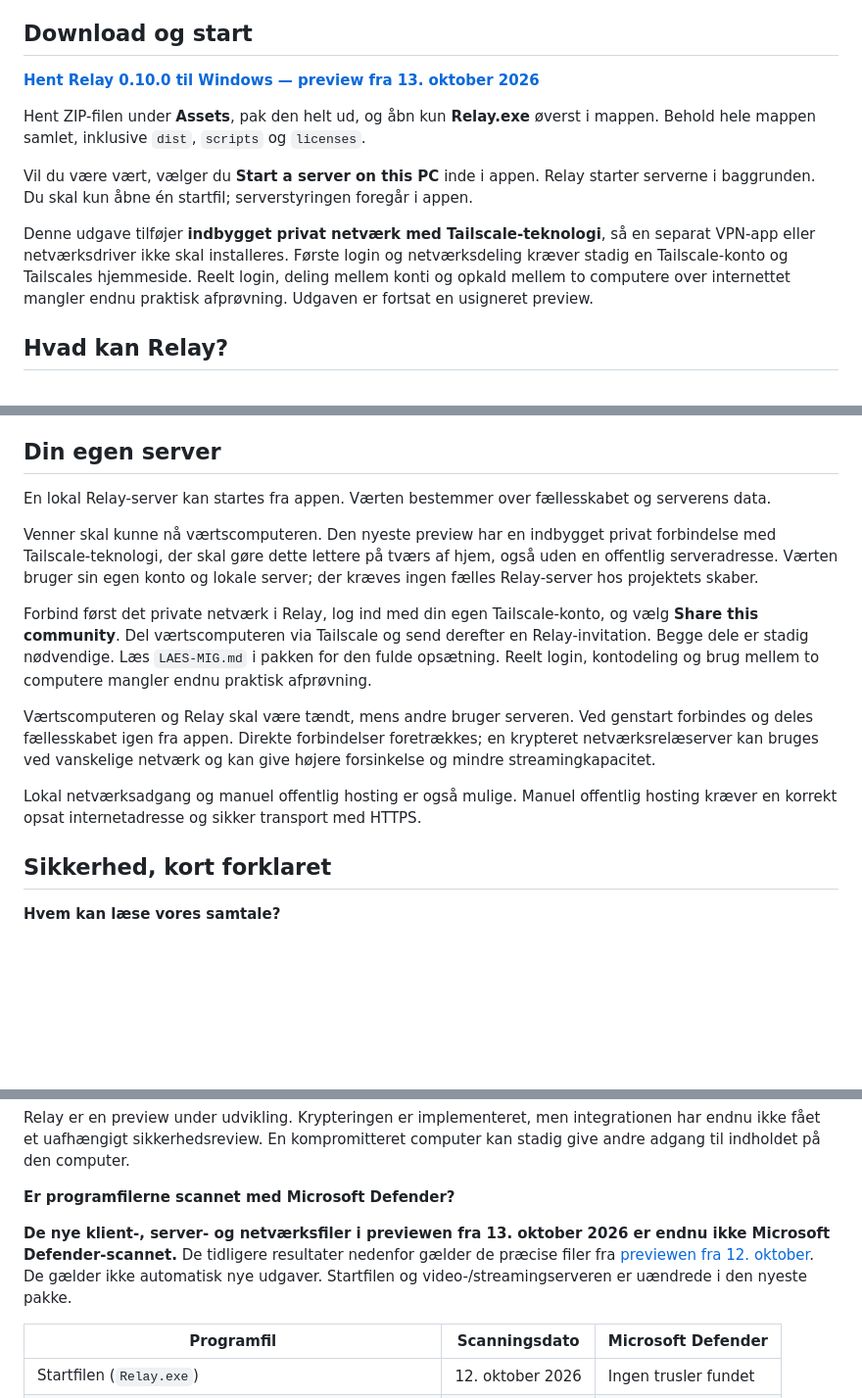
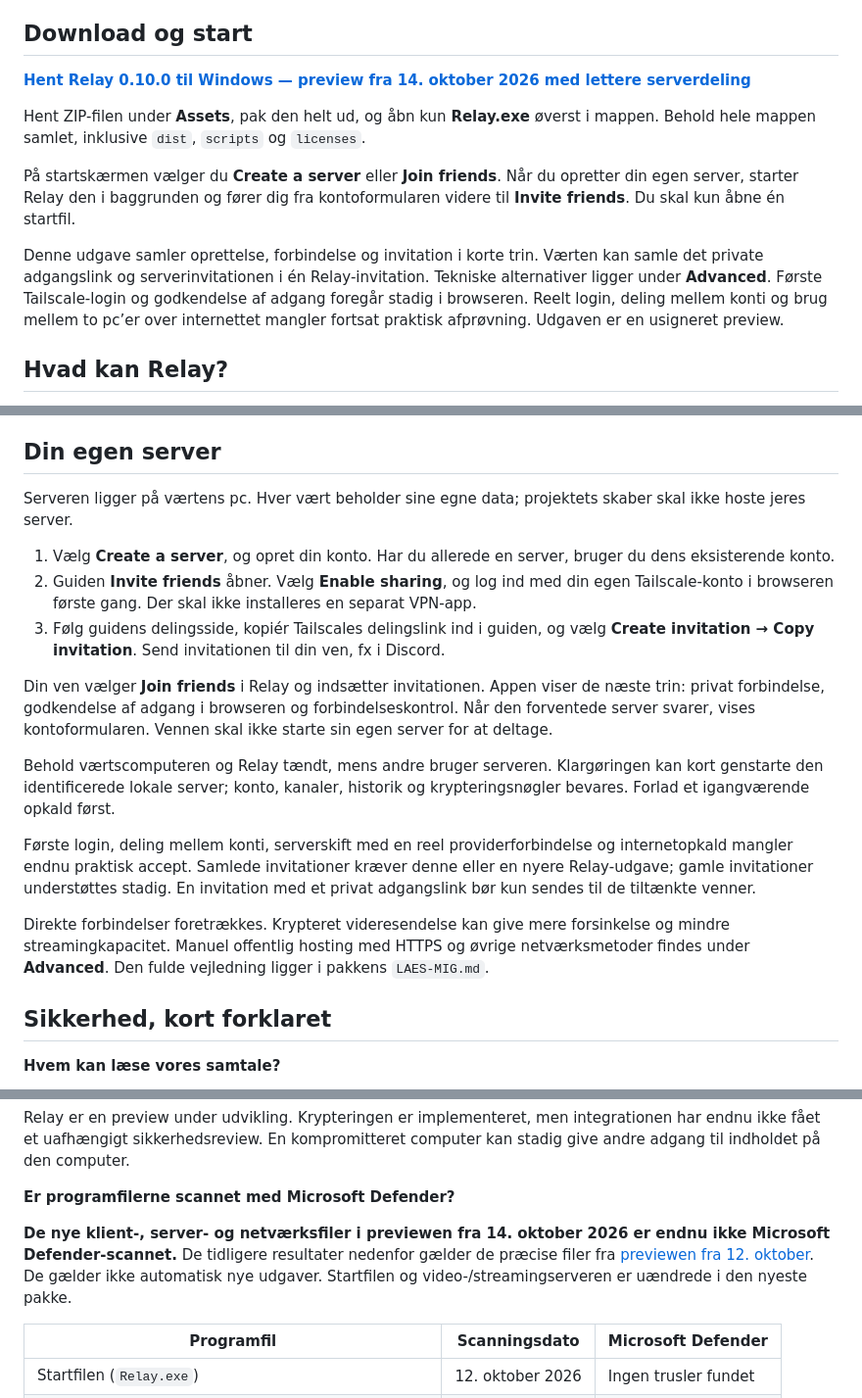
Before and after one commit to TheBengine/Relay, a Markdown page: README.md, 3 parts joined by grey strips. Shown at 98% size. GitHub-like rendering; blank space fills up the shorter version.

Commit message:
Describe simpler server creation and friend invitations

```diff
--- a/README.md
+++ b/README.md
@@ -8,13 +8,13 @@ Dette repository samler projektets beskrivelse og downloadbare Windows-previews.
 
 ## Download og start
 
-**[Hent Relay 0.10.0 til Windows — preview fra 13. oktober 2026](https://github.com/TheBengine/Relay/releases/tag/v0.10.0-preview.20261013-integrated-network)**
+**[Hent Relay 0.10.0 til Windows — preview fra 14. oktober 2026 med lettere serverdeling](https://github.com/TheBengine/Relay/releases/tag/v0.10.0-preview.20261013-simple-sharing)**
 
 Hent ZIP-filen under **Assets**, pak den helt ud, og åbn kun **Relay.exe** øverst i mappen. Behold hele mappen samlet, inklusive `dist`, `scripts` og `licenses`.
 
-Vil du være vært, vælger du **Start a server on this PC** inde i appen. Relay starter serverne i baggrunden. Du skal kun åbne én startfil; serverstyringen foregår i appen.
+På startskærmen vælger du **Create a server** eller **Join friends**. Når du opretter din egen server, starter Relay den i baggrunden og fører dig fra kontoformularen videre til **Invite friends**. Du skal kun åbne én startfil.
 
-Denne udgave tilføjer **indbygget privat netværk med Tailscale-teknologi**, så en separat VPN-app eller netværksdriver ikke skal installeres. Første login og netværksdeling kræver stadig en Tailscale-konto og Tailscales hjemmeside. Reelt login, deling mellem konti og opkald mellem to computere over internettet mangler endnu praktisk afprøvning. Udgaven er fortsat en usigneret preview.
+Denne udgave samler oprettelse, forbindelse og invitation i korte trin. Værten kan samle det private adgangslink og serverinvitationen i én Relay-invitation. Tekniske alternativer ligger under **Advanced**. Første Tailscale-login og godkendelse af adgang foregår stadig i browseren. Reelt login, deling mellem konti og brug mellem to pc’er over internettet mangler fortsat praktisk afprøvning. Udgaven er en usigneret preview.
 
 ## Hvad kan Relay?
 
@@ -27,15 +27,19 @@ Denne udgave tilføjer **indbygget privat netværk med Tailscale-teknologi**, s
 
 ## Din egen server
 
-En lokal Relay-server kan startes fra appen. Værten bestemmer over fællesskabet og serverens data.
+Serveren ligger på værtens pc. Hver vært beholder sine egne data; projektets skaber skal ikke hoste jeres server.
 
-Venner skal kunne nå værtscomputeren. Den nyeste preview har en indbygget privat forbindelse med Tailscale-teknologi, der skal gøre dette lettere på tværs af hjem, også uden en offentlig serveradresse. Værten bruger sin egen konto og lokale server; der kræves ingen fælles Relay-server hos projektets skaber.
+1. Vælg **Create a server**, og opret din konto. Har du allerede en server, bruger du dens eksisterende konto.
+2. Guiden **Invite friends** åbner. Vælg **Enable sharing**, og log ind med din egen Tailscale-konto i browseren første gang. Der skal ikke installeres en separat VPN-app.
+3. Følg guidens delingsside, kopiér Tailscales delingslink ind i guiden, og vælg **Create invitation → Copy invitation**. Send invitationen til din ven, fx i Discord.
 
-Forbind først det private netværk i Relay, log ind med din egen Tailscale-konto, og vælg **Share this community**. Del værtscomputeren via Tailscale og send derefter en Relay-invitation. Begge dele er stadig nødvendige. Læs `LAES-MIG.md` i pakken for den fulde opsætning. Reelt login, kontodeling og brug mellem to computere mangler endnu praktisk afprøvning.
+Din ven vælger **Join friends** i Relay og indsætter invitationen. Appen viser de næste trin: privat forbindelse, godkendelse af adgang i browseren og forbindelseskontrol. Når den forventede server svarer, vises kontoformularen. Vennen skal ikke starte sin egen server for at deltage.
 
-Værtscomputeren og Relay skal være tændt, mens andre bruger serveren. Ved genstart forbindes og deles fællesskabet igen fra appen. Direkte forbindelser foretrækkes; en krypteret netværksrelæserver kan bruges ved vanskelige netværk og kan give højere forsinkelse og mindre streamingkapacitet.
+Behold værtscomputeren og Relay tændt, mens andre bruger serveren. Klargøringen kan kort genstarte den identificerede lokale server; konto, kanaler, historik og krypteringsnøgler bevares. Forlad et igangværende opkald først.
 
-Lokal netværksadgang og manuel offentlig hosting er også mulige. Manuel offentlig hosting kræver en korrekt opsat internetadresse og sikker transport med HTTPS.
+Første login, deling mellem konti, serverskift med en reel providerforbindelse og internetopkald mangler endnu praktisk accept. Samlede invitationer kræver denne eller en nyere Relay-udgave; gamle invitationer understøttes stadig. En invitation med et privat adgangslink bør kun sendes til de tiltænkte venner.
+
+Direkte forbindelser foretrækkes. Krypteret videresendelse kan give mere forsinkelse og mindre streamingkapacitet. Manuel offentlig hosting med HTTPS og øvrige netværksmetoder findes under **Advanced**. Den fulde vejledning ligger i pakkens `LAES-MIG.md`.
 
 ## Sikkerhed, kort forklaret
 
@@ -69,7 +73,7 @@ Relay er en preview under udvikling. Krypteringen er implementeret, men integrat
 
 **Er programfilerne scannet med Microsoft Defender?**
 
-**De nye klient-, server- og netværksfiler i previewen fra 13. oktober 2026 er endnu ikke Microsoft Defender-scannet.** De tidligere resultater nedenfor gælder de præcise filer fra [previewen fra 12. oktober](https://github.com/TheBengine/Relay/releases/tag/v0.10.0-preview.20261012). De gælder ikke automatisk nye udgaver. Startfilen og video-/streamingserveren er uændrede i den nyeste pakke.
+**De nye klient-, server- og netværksfiler i previewen fra 14. oktober 2026 er endnu ikke Microsoft Defender-scannet.** De tidligere resultater nedenfor gælder de præcise filer fra [previewen fra 12. oktober](https://github.com/TheBengine/Relay/releases/tag/v0.10.0-preview.20261012). De gælder ikke automatisk nye udgaver. Startfilen og video-/streamingserveren er uændrede i den nyeste pakke.
 
 | Programfil | Scanningsdato | Microsoft Defender |
 | --- | --- | --- |
```
Also changed, not shown: other parts of README.md (+1 -1 lines).
